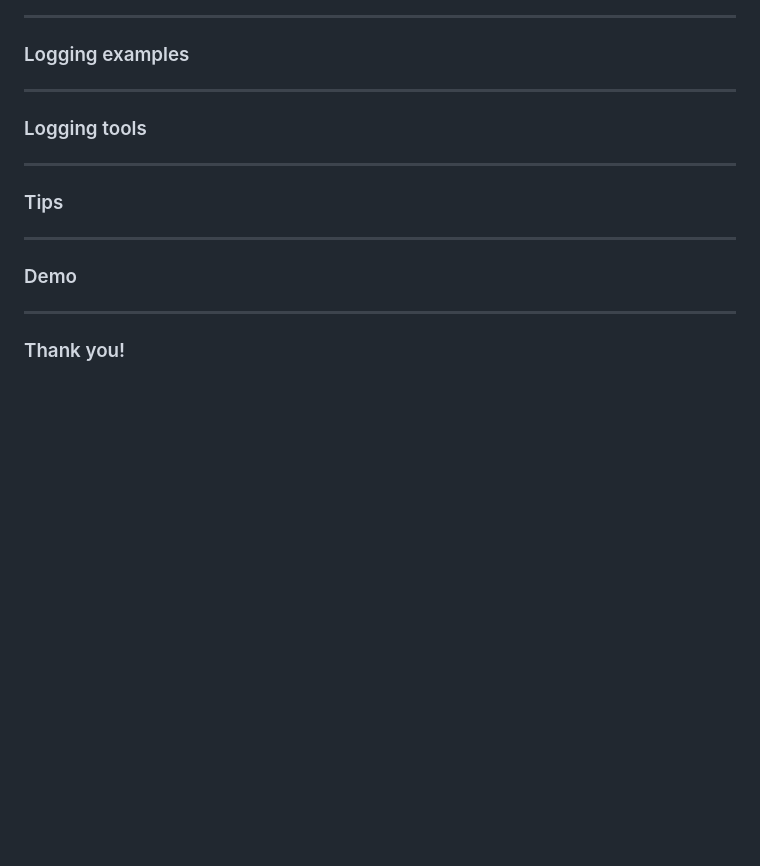
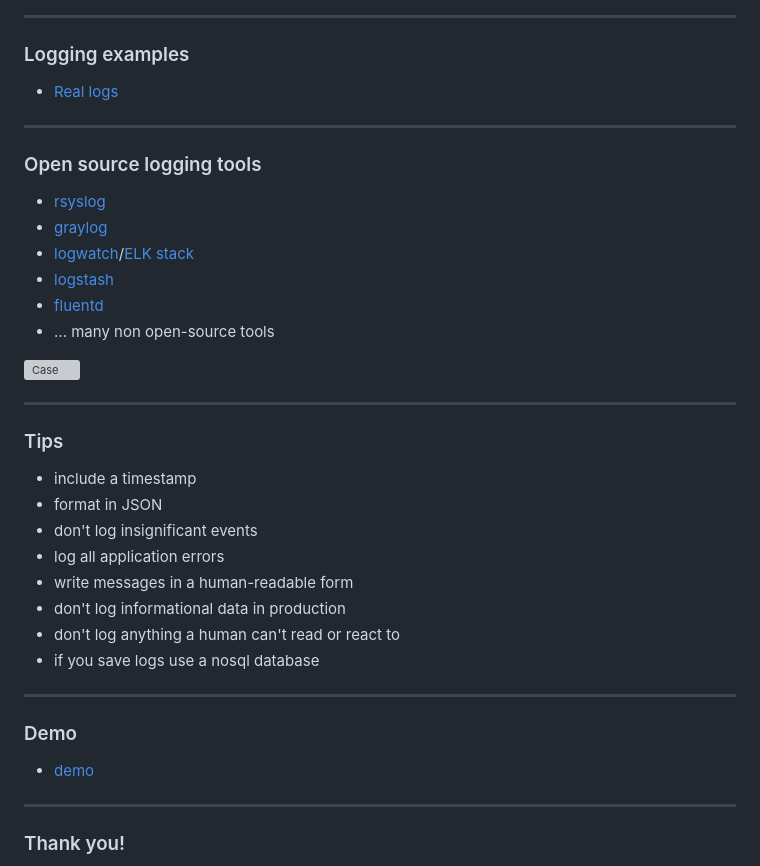
Before and after one commit to theodorosploumis/logging-presentation, a Markdown page: readme.md, the part around the change printed below. GitHub-like rendering; blank space fills up the shorter version; grey boxes are pictures that could not be loaded.

```diff
--- a/readme.md
+++ b/readme.md
@@ -48,17 +92,39 @@ ________________________
 
 ### Logging examples
 
+- [Real logs](#)
+
 ---
 
-### Logging tools
+### Open source logging tools
+
+- [rsyslog](https://www.rsyslog.com)
+- [graylog](https://www.graylog.org)
+- [logwatch](https://sourceforge.net/projects/logwatch)/[ELK stack](https://www.elastic.co/elk-stack)
+- [logstash](https://github.com/elastic/logstash)
+- [fluentd](https://www.fluentd.org)
+- ... many non open-source tools
+
+![Case](https://img.icons8.com/ios/150/eeeeee/toolbox.png)
 
 ---
 
 ### Tips
 
+- include a timestamp
+- format in JSON
+- don't log insignificant events
+- log all application errors
+- write messages in a human-readable form
+- don't log informational data in production
+- don't log anything a human can't read or react to
+- if you save logs use a nosql database
+
 ---
 
 ### Demo
+
+- [demo](#)
 
 ---
 
```
Also changed, not shown: other parts of readme.md (+49 -5 lines), images/distros_logo.png (deleted), images/logging-diagram.png (added), images/logs.png (added), images/server_diagram.png (deleted), 1 other file.
